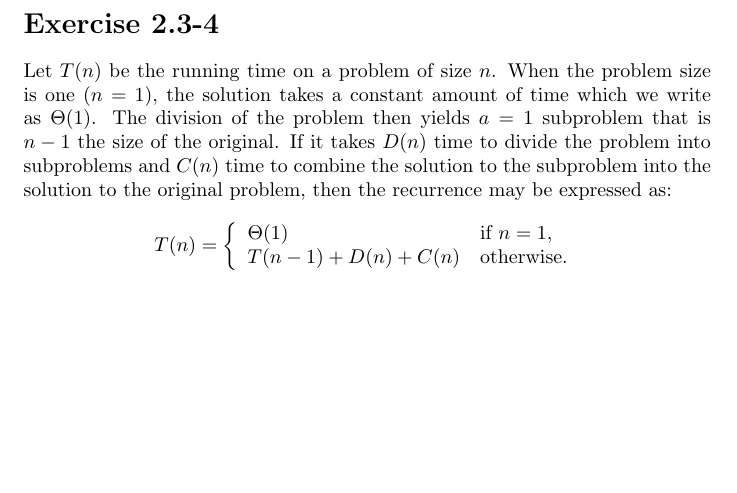
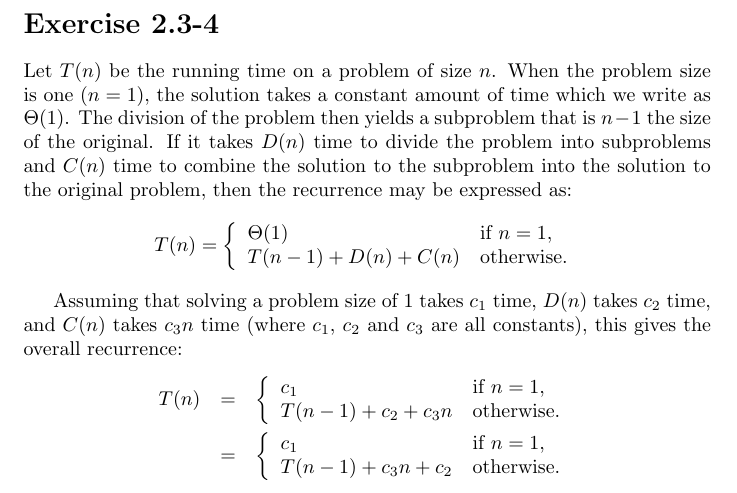
Before and after one commit to clinew/introduction_to_algorithms, a LaTeX document (frostsnow/e2_3-4.tex): part of the page, cut so that both start at the same text, the shorter picture padded with empty space. Compiled offline with pdfLaTeX.

Commit message:
Clarify e2-3-4

```diff
--- a/frostsnow/e2_3-4.tex
+++ b/frostsnow/e2_3-4.tex
@@ -6,7 +6,7 @@
 
 \section*{Exercise 2.3-4}
 
-Let $T(n)$ be the running time on a problem of size $n$. When the problem size is one ($n = 1$), the solution takes a constant amount of time which we write as $\Theta(1)$. The division of the problem then yields $a = 1$ subproblem that is $n - 1$ the size of the original. If it takes $D(n)$ time to divide the problem into subproblems and $C(n)$ time to combine the solution to the subproblem into the solution to the original problem, then the recurrence may be expressed as:
+Let $T(n)$ be the running time on a problem of size $n$. When the problem size is one ($n = 1$), the solution takes a constant amount of time which we write as $\Theta(1)$. The division of the problem then yields a subproblem that is $n - 1$ the size of the original. If it takes $D(n)$ time to divide the problem into subproblems and $C(n)$ time to combine the solution to the subproblem into the solution to the original problem, then the recurrence may be expressed as:
 \begin{equation*}
 	T(n) = \left\{
 	       \begin{array}{ll}
@@ -15,4 +15,18 @@ Let $T(n)$ be the running time on a problem of size $n$. When the problem size i
 	\end{array} \right.
 \end{equation*}
 
+Assuming that solving a problem size of 1 takes $c_1$ time, $D(n)$ takes $c_2$ time, and $C(n)$ takes $c_3 n$ time (where $c_1$, $c_2$ and $c_3$ are all constants), this gives the overall recurrence:
+\begin{eqnarray*}
+	T(n) & = & \left\{
+	       \begin{array}{ll}
+		c_1 & \text{if } n = 1, \\
+		T(n - 1) + c_2 + c_3 n & \text{otherwise}.
+	\end{array} \right. \\
+	 & = & \left\{
+	       \begin{array}{ll}
+		c_1 & \text{if } n = 1, \\
+		T(n - 1) + c_3 n + c_2 & \text{otherwise}.
+	\end{array} \right.
+\end{eqnarray*}
+
 \end{document}
```
